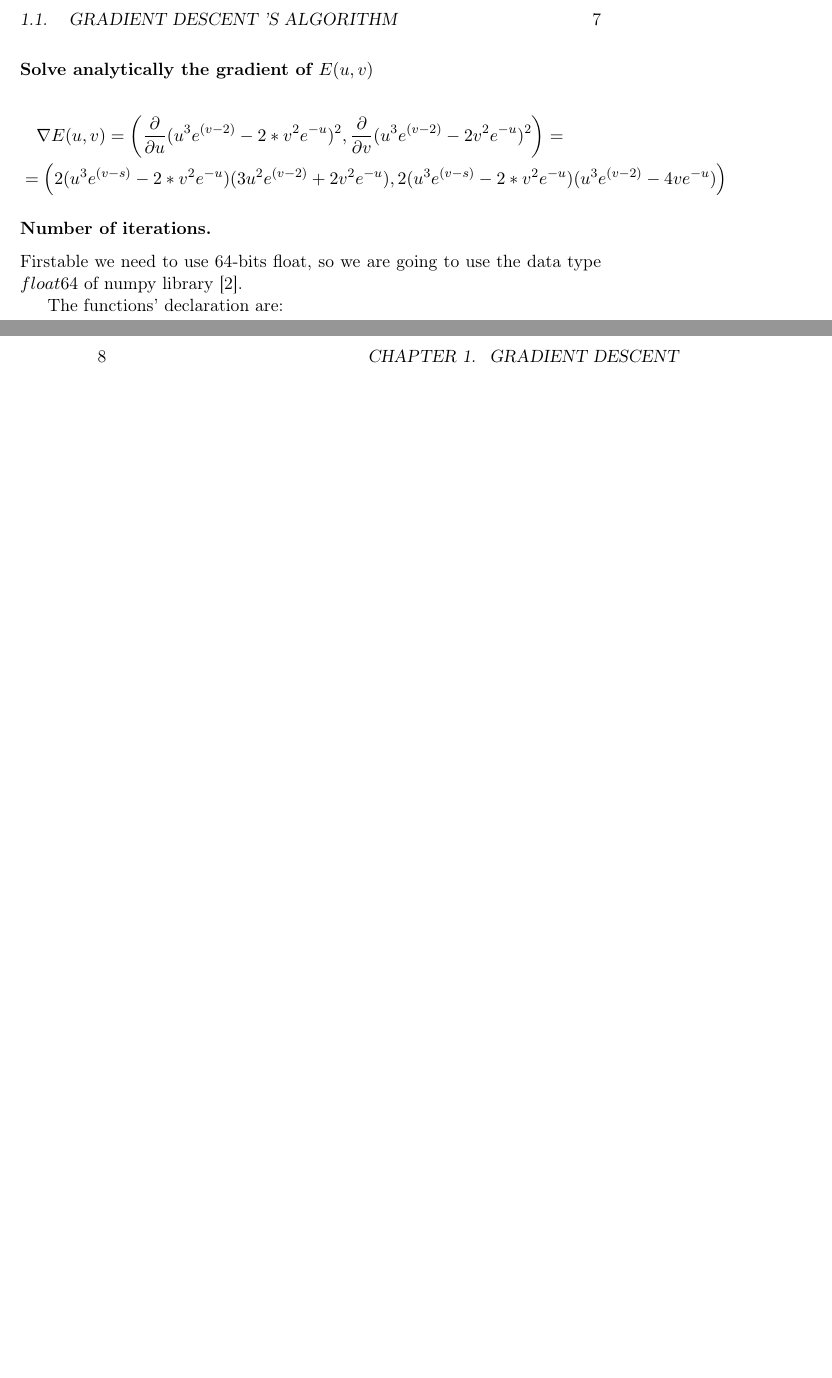
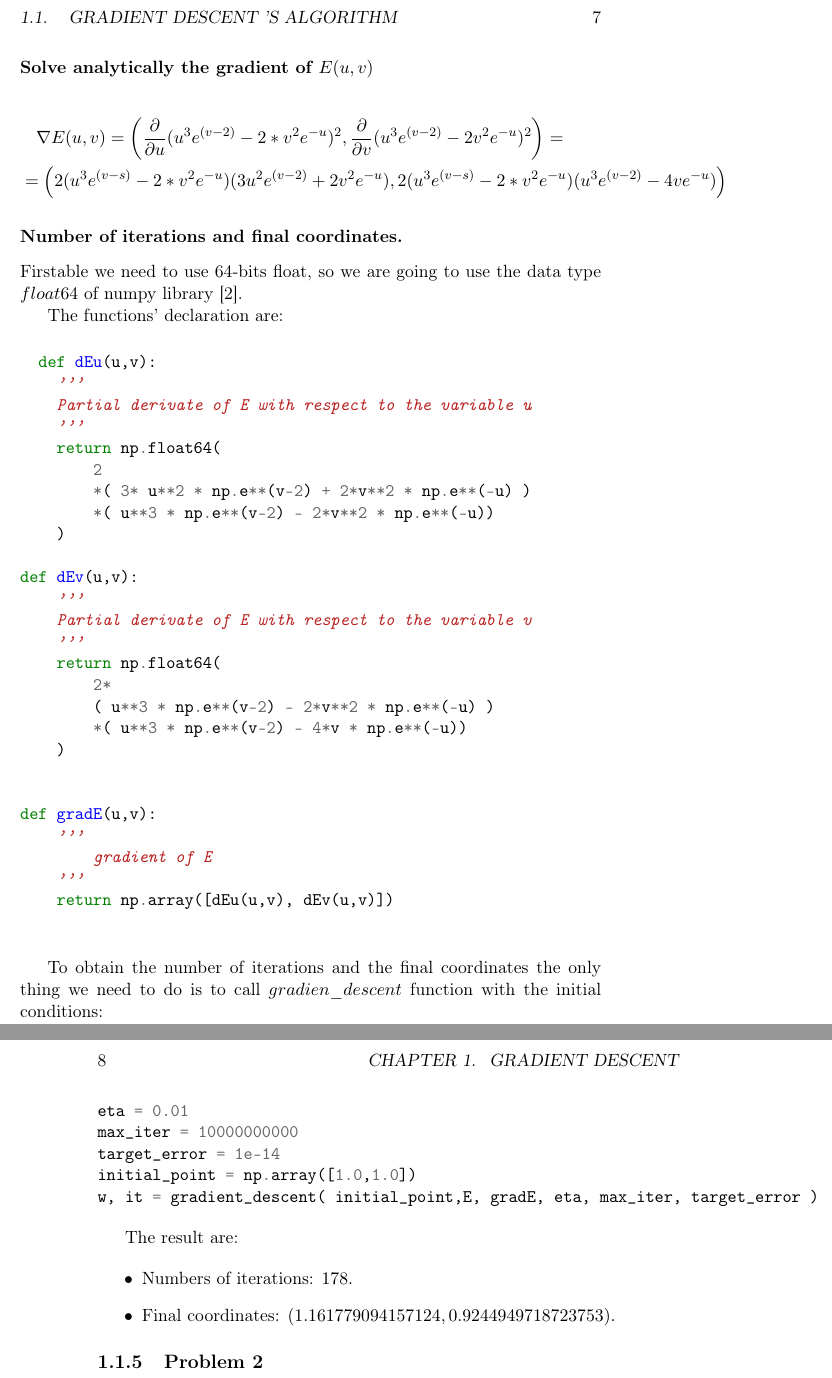
Before and after one commit to BlancaCC/aprendizaje-automatico, a LaTeX book (practica1/memory/main.tex, which reads practica1/memory/gradient_descent.tex): two parts of pages 7 and 8 of 9, joined at a grey line, cut so that both start at the same text, the shorter picture padded with empty space. Compiled offline with pdfLaTeX.

Commit message:
Exercise 1.2 final results

```diff
--- a/practica1/memory/gradient_descent.tex
+++ b/practica1/memory/gradient_descent.tex
@@ -46,7 +46,7 @@ In order to avoid an infinite search, our stop criteria are a limit in the numbe
 
 \begin{minted}{python}
 
-def gradient_descent(inicial_point, E, gradient_function,  eta=0.1):
+def gradient_descent(initial_point, E, gradient_function,  eta, max_iter, target_error):
     '''
     initicial point: w_0
     E: error function
@@ -90,11 +92,58 @@ Start with $(u,v)=(1,1)$ and $\eta = 1.0$
 \end{multline*}
 
 
-\subsubsection{Number of iterations.}
+\subsubsection{Number of iterations and final coordinates.}
 
 Firstable we need to use 64-bits float, so we are going to use the data type $float64$ of numpy library \cite{float64}.
 
 The functions' declaration are:
 
 \begin{minted}{python}
+  def dEu(u,v):
+    '''
+    Partial derivate of E with respect to the variable u
+    '''
+    return np.float64(
+        2
+        *( 3* u**2 * np.e**(v-2) + 2*v**2 * np.e**(-u) )
+        *( u**3 * np.e**(v-2) - 2*v**2 * np.e**(-u))
+    )
+
+def dEv(u,v):
+    '''
+    Partial derivate of E with respect to the variable v
+    '''
+    return np.float64(
+        2*
+        ( u**3 * np.e**(v-2) - 2*v**2 * np.e**(-u) )
+        *( u**3 * np.e**(v-2) - 4*v * np.e**(-u))
+    )
+
+
+def gradE(u,v):
+    '''
+        gradient of E
+    '''
+    return np.array([dEu(u,v), dEv(u,v)])
+
 \end{minted}
+
+To obtain the number of iterations and the final coordinates the only thing we need to do is to call $gradien\_descent$ function with the initial conditions:
+
+\begin{minted}{python}
+eta = 0.01
+max_iter = 10000000000
+target_error = 1e-14
+initial_point = np.array([1.0,1.0])
+w, it = gradient_descent( initial_point,E, gradE, eta, max_iter, target_error )
+\end{minted}
+
+The result are:
+
+\begin{itemize}
+\item Numbers of iterations: $178.$
+\item Final coordinates: $( 1.161779094157124 ,  0.9244949718723753 ).$
+\end{itemize}
+
+
+\subsection{Problem 2}
```
Also changed, not shown: practica1/memory/main.pdf, practica1/memory/gradient_descent.tex (18 more changed lines).
